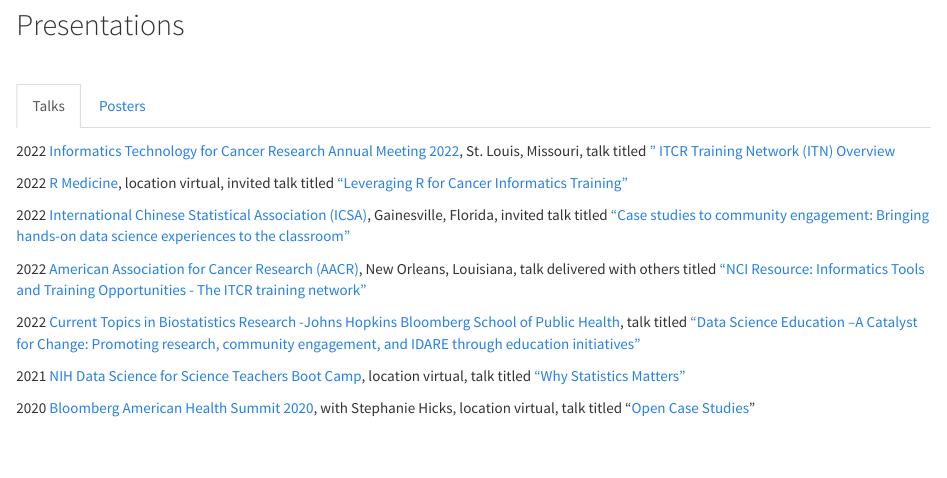
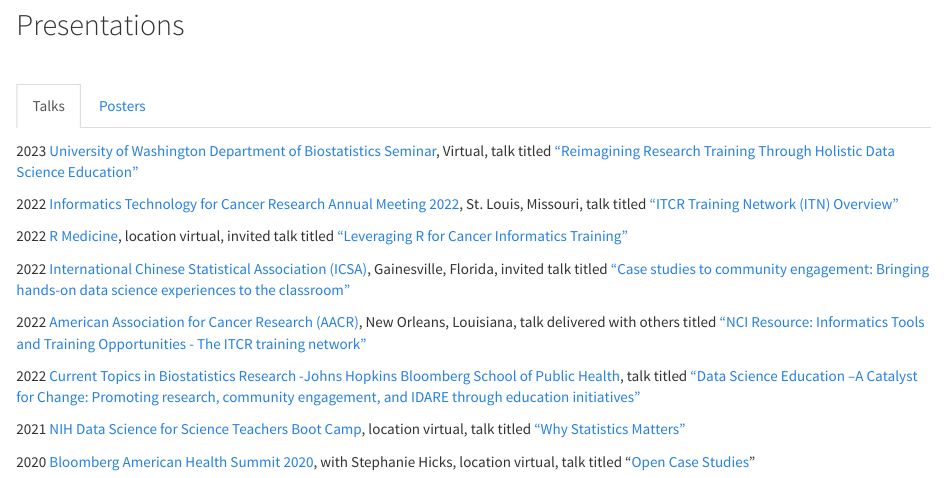
Before and after one commit to carriewright11/carriewright11.github.io, an R Markdown document (presentations.Rmd): the page in a window 1100 px wide, from 160 px down. The pictures show the output file presentations.html that the author committed with the source, opened offline; library style sheets and scripts come from the installed R packages.

Commit message:
adding UW talk

```diff
--- a/presentations.Rmd
+++ b/presentations.Rmd
@@ -13,7 +13,9 @@
 
 ### Talks
 
-2022 [Informatics Technology for Cancer Research Annual Meeting 2022](https://itcr2022.org/), St. Louis, Missouri, talk titled [" ITCR Training Network (ITN) Overview](https://docs.google.com/presentation/d/1p-Mmo6mhyZVjS6ta2uZ9xqBYSPETeyiXJIC3QFkwMT4/edit?usp=sharing)
+2023 [University of Washington Department of Biostatistics Seminar](https://www.biostat.washington.edu/), Virtual, talk titled ["Reimagining Research Training Through Holistic Data Science Education"](https://docs.google.com/presentation/d/1ydwawEhVnJoIqr4wejmxEcwU5O2ba7SvQq2B_WlR628/edit?usp=sharing)
+
+2022 [Informatics Technology for Cancer Research Annual Meeting 2022](https://itcr2022.org/), St. Louis, Missouri, talk titled ["ITCR Training Network (ITN) Overview"](https://docs.google.com/presentation/d/1p-Mmo6mhyZVjS6ta2uZ9xqBYSPETeyiXJIC3QFkwMT4/edit?usp=sharing)
 
 2022 [R Medicine](https://events.linuxfoundation.org/r-medicine/), location virtual, invited talk titled ["Leveraging R for Cancer Informatics Training"](https://docs.google.com/presentation/d/15_J0CFpA22lRk2P_33CtXiYGU7tZf1fkf_OHhRHvgXc/edit?usp=sharing)
 
```
Also changed, not shown: presentations.html.
